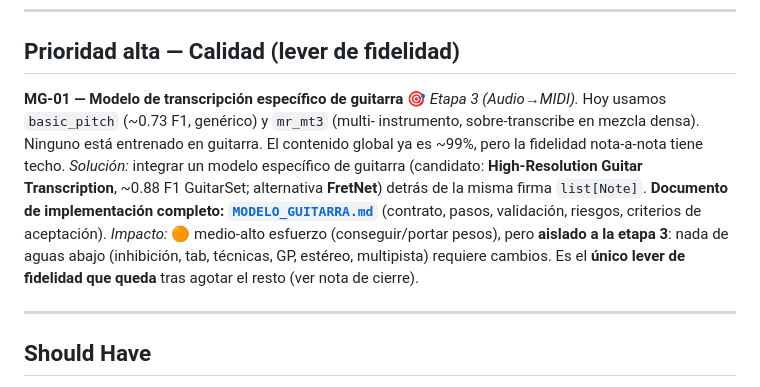
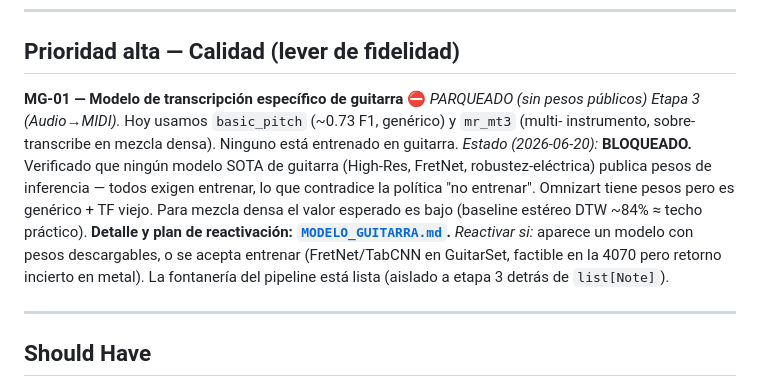
Before and after one commit to josecitho95-hue/guitarrp, a Markdown page: docs/BACKLOG.md, the part around the change. Rendered like a GitHub page.

```diff
--- a/docs/BACKLOG.md
+++ b/docs/BACKLOG.md
@@ -7,17 +7,17 @@ etapa/componente del pipeline afectado.
 
 ## Prioridad alta — Calidad (lever de fidelidad)
 
-**MG-01 — Modelo de transcripción específico de guitarra** 🎯
+**MG-01 — Modelo de transcripción específico de guitarra** ⛔ *PARQUEADO (sin pesos públicos)*
 *Etapa 3 (Audio→MIDI).* Hoy usamos `basic_pitch` (~0.73 F1, genérico) y `mr_mt3` (multi-
-instrumento, sobre-transcribe en mezcla densa). Ninguno está entrenado en guitarra. El
-contenido global ya es ~99%, pero la fidelidad nota-a-nota tiene techo.
-*Solución:* integrar un modelo específico de guitarra (candidato: **High-Resolution Guitar
-Transcription**, ~0.88 F1 GuitarSet; alternativa **FretNet**) detrás de la misma firma
-`list[Note]`. **Documento de implementación completo: [`MODELO_GUITARRA.md`](MODELO_GUITARRA.md)**
-(contrato, pasos, validación, riesgos, criterios de aceptación).
-*Impacto:* 🟠 medio-alto esfuerzo (conseguir/portar pesos), pero **aislado a la etapa 3**:
-nada de aguas abajo (inhibición, tab, técnicas, GP, estéreo, multipista) requiere cambios.
-Es el **único lever de fidelidad que queda** tras agotar el resto (ver nota de cierre).
+instrumento, sobre-transcribe en mezcla densa). Ninguno está entrenado en guitarra.
+*Estado (2026-06-20):* **BLOQUEADO.** Verificado que ningún modelo SOTA de guitarra (High-Res,
+FretNet, robustez-eléctrica) publica pesos de inferencia — todos exigen entrenar, lo que
+contradice la política "no entrenar". Omnizart tiene pesos pero es genérico + TF viejo. Para
+mezcla densa el valor esperado es bajo (baseline estéreo DTW ~84% ≈ techo práctico).
+**Detalle y plan de reactivación: [`MODELO_GUITARRA.md`](MODELO_GUITARRA.md).**
+*Reactivar si:* aparece un modelo con pesos descargables, o se acepta entrenar (FretNet/TabCNN
+en GuitarSet, factible en la 4070 pero retorno incierto en metal). La fontanería del pipeline
+está lista (aislado a etapa 3 detrás de `list[Note]`).
 
 ---
 
```
Also changed, not shown: docs/MODELO_GUITARRA.md (+31 -2 lines).
